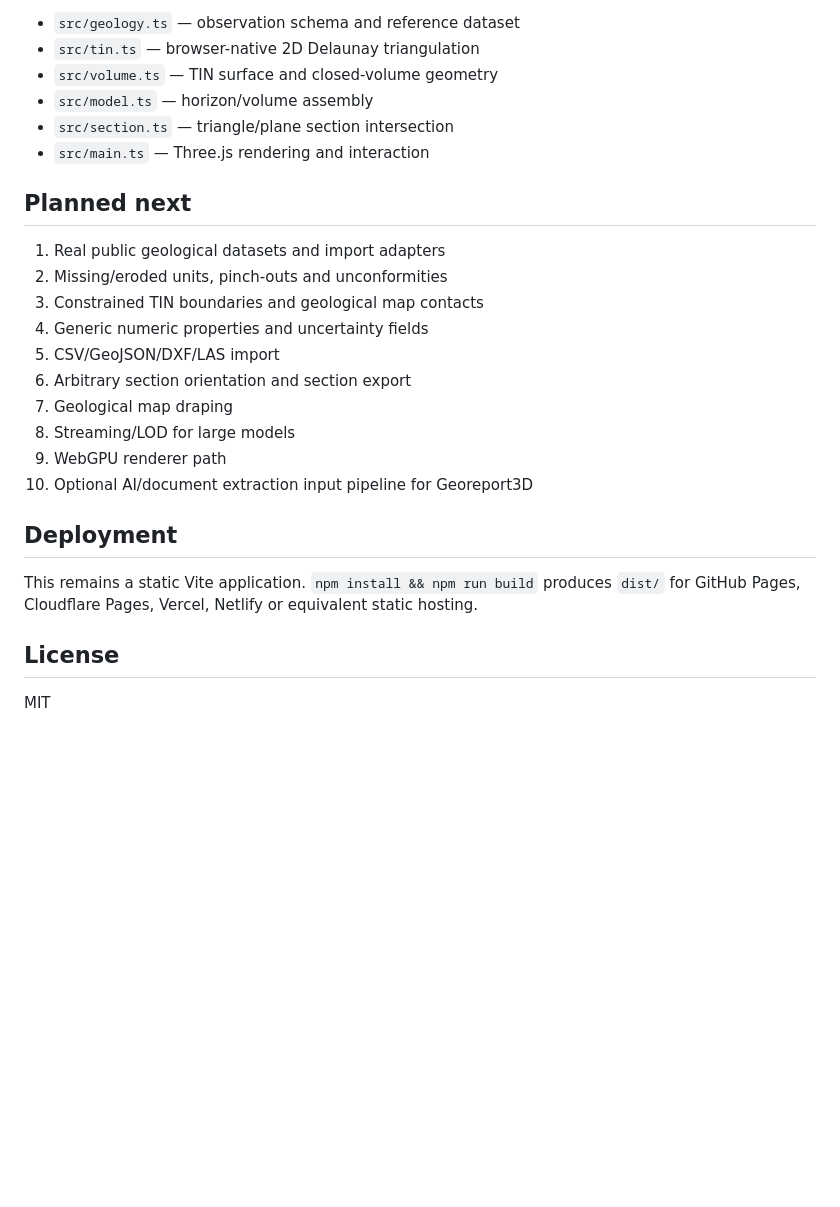
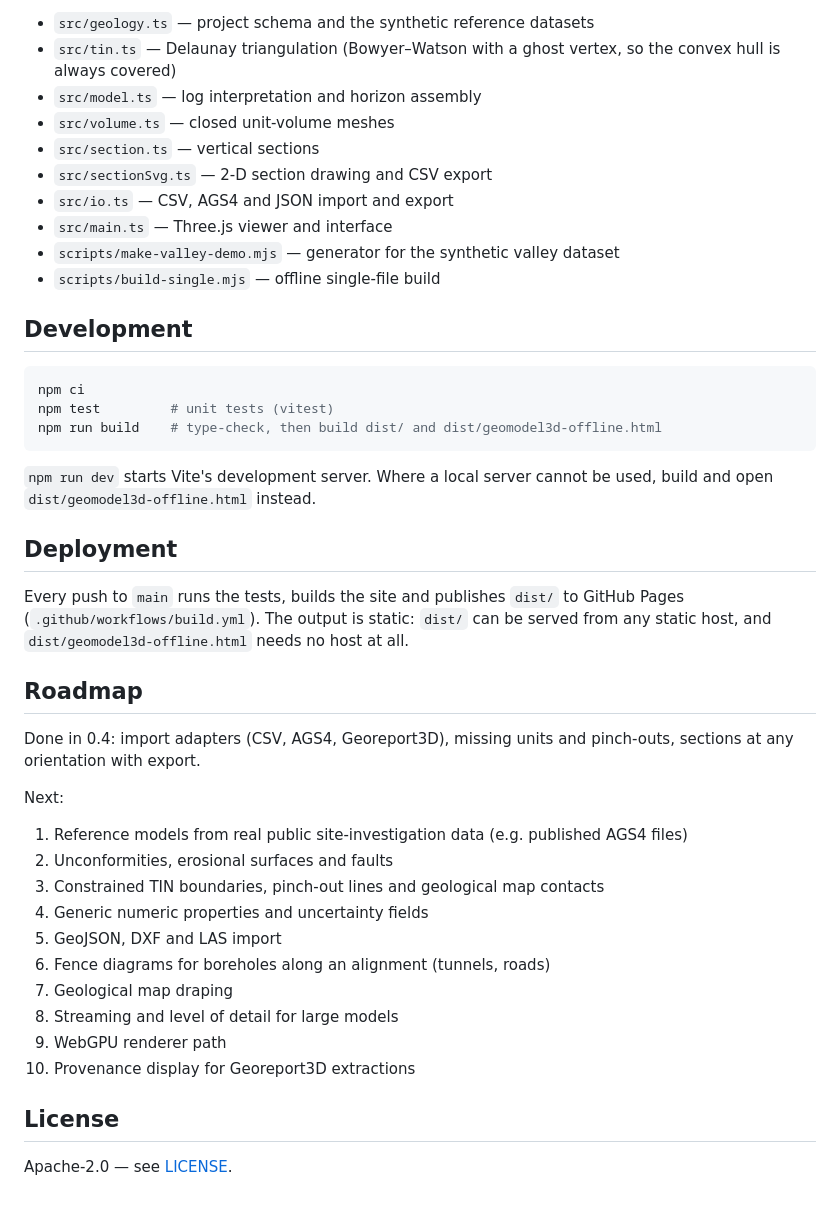
Before and after one commit to kilickursat/GeoModel3D, a Markdown page: README.md, the part around one of its changes. GitHub-like rendering; blank space fills up the shorter version.

````diff
--- a/README.md
+++ b/README.md
@@ -31,28 +86,46 @@ Core modelling logic is separated from the viewer:
 
-- `src/geology.ts` — observation schema and reference dataset
-- `src/tin.ts` — browser-native 2D Delaunay triangulation
-- `src/volume.ts` — TIN surface and closed-volume geometry
-- `src/model.ts` — horizon/volume assembly
-- `src/section.ts` — triangle/plane section intersection
-- `src/main.ts` — Three.js rendering and interaction
+- `src/geology.ts` — project schema and the synthetic reference datasets
+- `src/tin.ts` — Delaunay triangulation (Bowyer–Watson with a ghost vertex, so the convex hull is always covered)
+- `src/model.ts` — log interpretation and horizon assembly
+- `src/volume.ts` — closed unit-volume meshes
+- `src/section.ts` — vertical sections
+- `src/sectionSvg.ts` — 2-D section drawing and CSV export
+- `src/io.ts` — CSV, AGS4 and JSON import and export
+- `src/main.ts` — Three.js viewer and interface
+- `scripts/make-valley-demo.mjs` — generator for the synthetic valley dataset
+- `scripts/build-single.mjs` — offline single-file build
 
-## Planned next
+## Development
 
-1. Real public geological datasets and import adapters
-2. Missing/eroded units, pinch-outs and unconformities
-3. Constrained TIN boundaries and geological map contacts
-4. Generic numeric properties and uncertainty fields
-5. CSV/GeoJSON/DXF/LAS import
-6. Arbitrary section orientation and section export
-7. Geological map draping
-8. Streaming/LOD for large models
-9. WebGPU renderer path
-10. Optional AI/document extraction input pipeline for Georeport3D
+```sh
+npm ci
+npm test         # unit tests (vitest)
+npm run build    # type-check, then build dist/ and dist/geomodel3d-offline.html
+```
+
+`npm run dev` starts Vite's development server. Where a local server cannot be used, build and open `dist/geomodel3d-offline.html` instead.
 
 ## Deployment
 
-This remains a static Vite application. `npm install && npm run build` produces `dist/` for GitHub Pages, Cloudflare Pages, Vercel, Netlify or equivalent static hosting.
+Every push to `main` runs the tests, builds the site and publishes `dist/` to GitHub Pages (`.github/workflows/build.yml`). The output is static: `dist/` can be served from any static host, and `dist/geomodel3d-offline.html` needs no host at all.
+
+## Roadmap
+
+Done in 0.4: import adapters (CSV, AGS4, Georeport3D), missing units and pinch-outs, sections at any orientation with export.
+
+Next:
+
+1. Reference models from real public site-investigation data (e.g. published AGS4 files)
+2. Unconformities, erosional surfaces and faults
+3. Constrained TIN boundaries, pinch-out lines and geological map contacts
+4. Generic numeric properties and uncertainty fields
+5. GeoJSON, DXF and LAS import
+6. Fence diagrams for boreholes along an alignment (tunnels, roads)
+7. Geological map draping
+8. Streaming and level of detail for large models
+9. WebGPU renderer path
+10. Provenance display for Georeport3D extractions
 
 ## License
 
-MIT
+Apache-2.0 — see [LICENSE](LICENSE).
````
Also changed, not shown: other parts of README.md (+71 -16 lines), CHANGELOG.md (added, +35 -0 lines), docs/screenshot.png (added), 3 other files.
